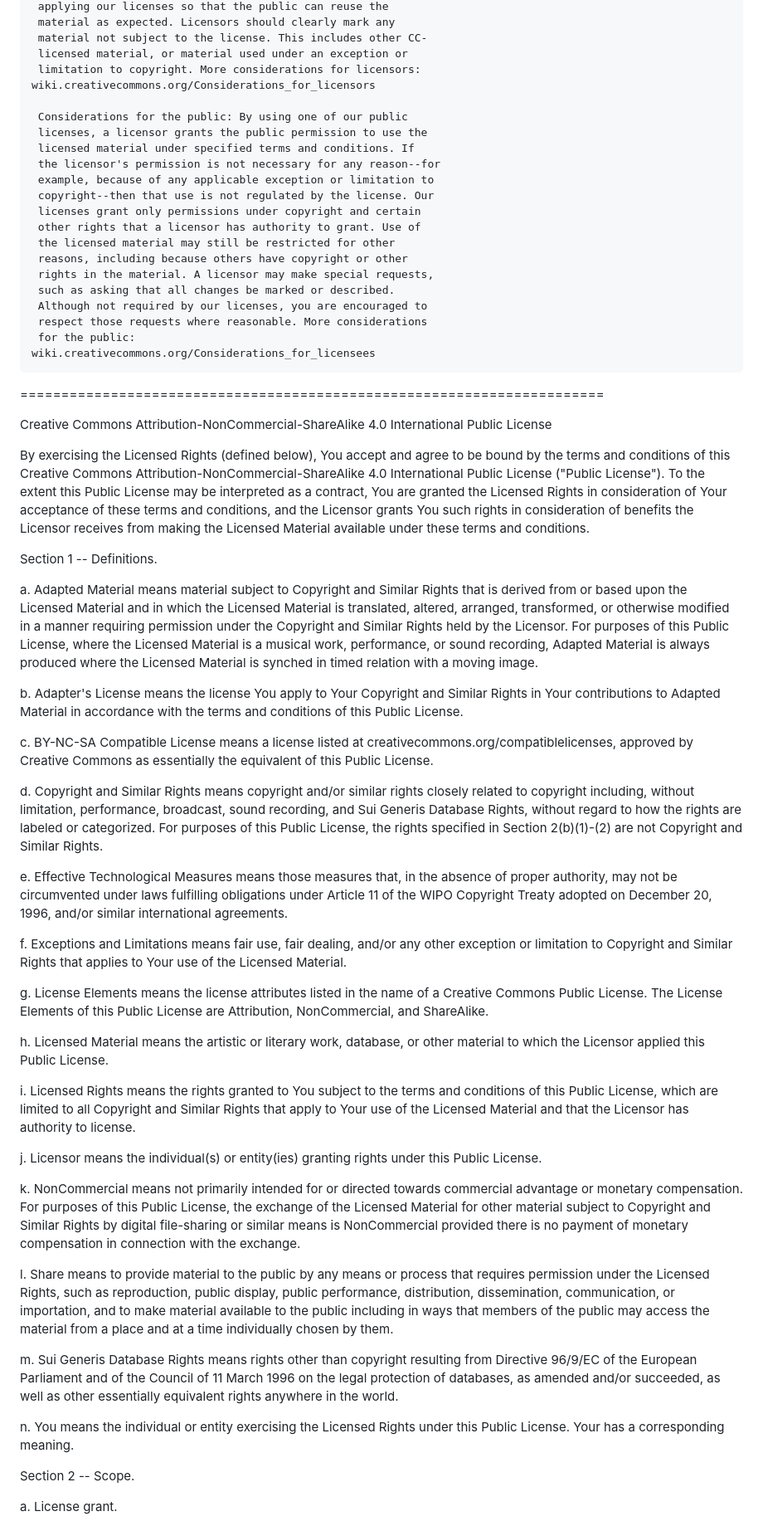
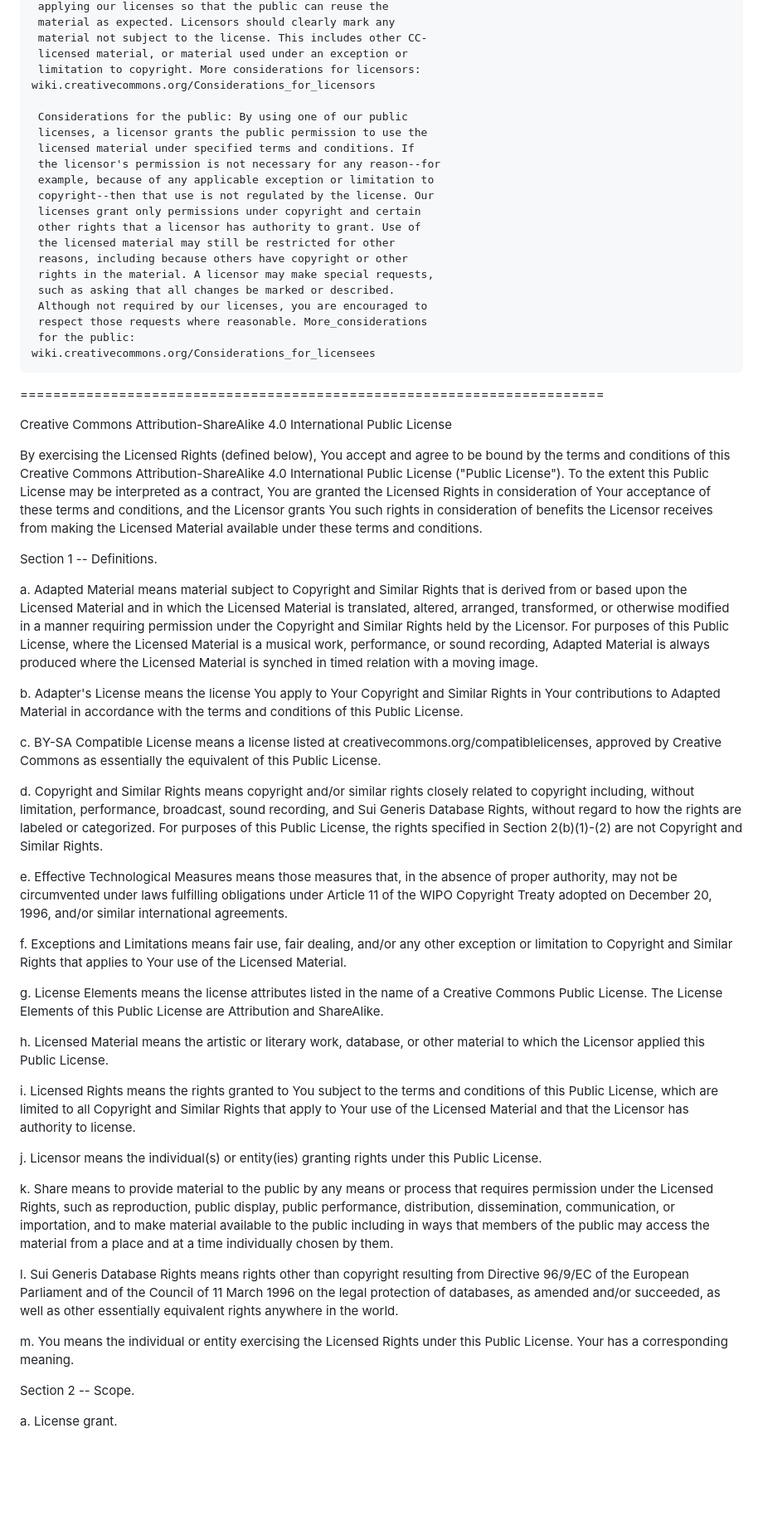
Before and after one commit to inqs909/d200x, a Markdown page: LICENSE.md, the part around one of its changes. Shown at 83% size. Rendered like a GitHub page; blank space fills up the shorter version.

```diff
--- a/LICENSE.md
+++ b/LICENSE.md
@@ -33,7 +33,7 @@ exhaustive, and do not form part of our licenses.
      material not subject to the license. This includes other CC-
      licensed material, or material used under an exception or
      limitation to copyright. More considerations for licensors:
-    wiki.creativecommons.org/Considerations_for_licensors
+	wiki.creativecommons.org/Considerations_for_licensors
 
      Considerations for the public: By using one of our public
      licenses, a licensor grants the public permission to use the
@@ -48,24 +48,24 @@ exhaustive, and do not form part of our licenses.
      rights in the material. A licensor may make special requests,
      such as asking that all changes be marked or described.
      Although not required by our licenses, you are encouraged to
-     respect those requests where reasonable. More considerations
+     respect those requests where reasonable. More_considerations
      for the public:
-    wiki.creativecommons.org/Considerations_for_licensees
+	wiki.creativecommons.org/Considerations_for_licensees
 
 =======================================================================
 
-Creative Commons Attribution-NonCommercial-ShareAlike 4.0 International
-Public License
+Creative Commons Attribution-ShareAlike 4.0 International Public
+License
 
 By exercising the Licensed Rights (defined below), You accept and agree
 to be bound by the terms and conditions of this Creative Commons
-Attribution-NonCommercial-ShareAlike 4.0 International Public License
-("Public License"). To the extent this Public License may be
-interpreted as a contract, You are granted the Licensed Rights in
-consideration of Your acceptance of these terms and conditions, and the
-Licensor grants You such rights in consideration of benefits the
-Licensor receives from making the Licensed Material available under
-these terms and conditions.
+Attribution-ShareAlike 4.0 International Public License ("Public
+License"). To the extent this Public License may be interpreted as a
+contract, You are granted the Licensed Rights in consideration of Your
+acceptance of these terms and conditions, and the Licensor grants You
+such rights in consideration of benefits the Licensor receives from
+making the Licensed Material available under these terms and
+conditions.
 
 
 Section 1 -- Definitions.
@@ -84,7 +84,7 @@ Section 1 -- Definitions.
      and Similar Rights in Your contributions to Adapted Material in
      accordance with the terms and conditions of this Public License.
 
-  c. BY-NC-SA Compatible License means a license listed at
+  c. BY-SA Compatible License means a license listed at
      creativecommons.org/compatiblelicenses, approved by Creative
      Commons as essentially the equivalent of this Public License.
 
@@ -108,7 +108,7 @@ Section 1 -- Definitions.
 
   g. License Elements means the license attributes listed in the name
      of a Creative Commons Public License. The License Elements of this
-     Public License are Attribution, NonCommercial, and ShareAlike.
+     Public License are Attribution and ShareAlike.
 
   h. Licensed Material means the artistic or literary work, database,
      or other material to which the Licensor applied this Public
@@ -122,15 +122,7 @@ Section 1 -- Definitions.
   j. Licensor means the individual(s) or entity(ies) granting rights
      under this Public License.
 
-  k. NonCommercial means not primarily intended for or directed towards
-     commercial advantage or monetary compensation. For purposes of
-     this Public License, the exchange of the Licensed Material for
-     other material subject to Copyright and Similar Rights by digital
-     file-sharing or similar means is NonCommercial provided there is
-     no payment of monetary compensation in connection with the
-     exchange.
-
-  l. Share means to provide material to the public by any means or
+  k. Share means to provide material to the public by any means or
      process that requires permission under the Licensed Rights, such
      as reproduction, public display, public performance, distribution,
      dissemination, communication, or importation, and to make material
@@ -138,13 +130,13 @@ Section 1 -- Definitions.
      public may access the material from a place and at a time
      individually chosen by them.
 
-  m. Sui Generis Database Rights means rights other than copyright
+  l. Sui Generis Database Rights means rights other than copyright
      resulting from Directive 96/9/EC of the European Parliament and of
      the Council of 11 March 1996 on the legal protection of databases,
      as amended and/or succeeded, as well as other essentially
      equivalent rights anywhere in the world.
 
-  n. You means the individual or entity exercising the Licensed Rights
+  m. You means the individual or entity exercising the Licensed Rights
      under this Public License. Your has a corresponding meaning.
 
 
```
Also changed, not shown: other parts of LICENSE.md (+9 -11 lines).
